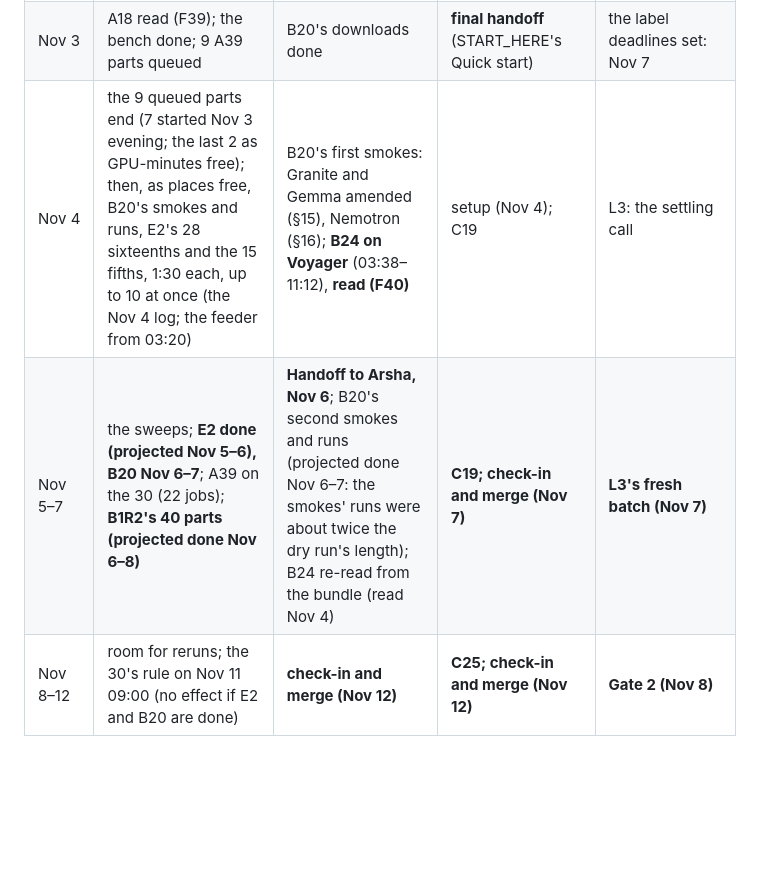
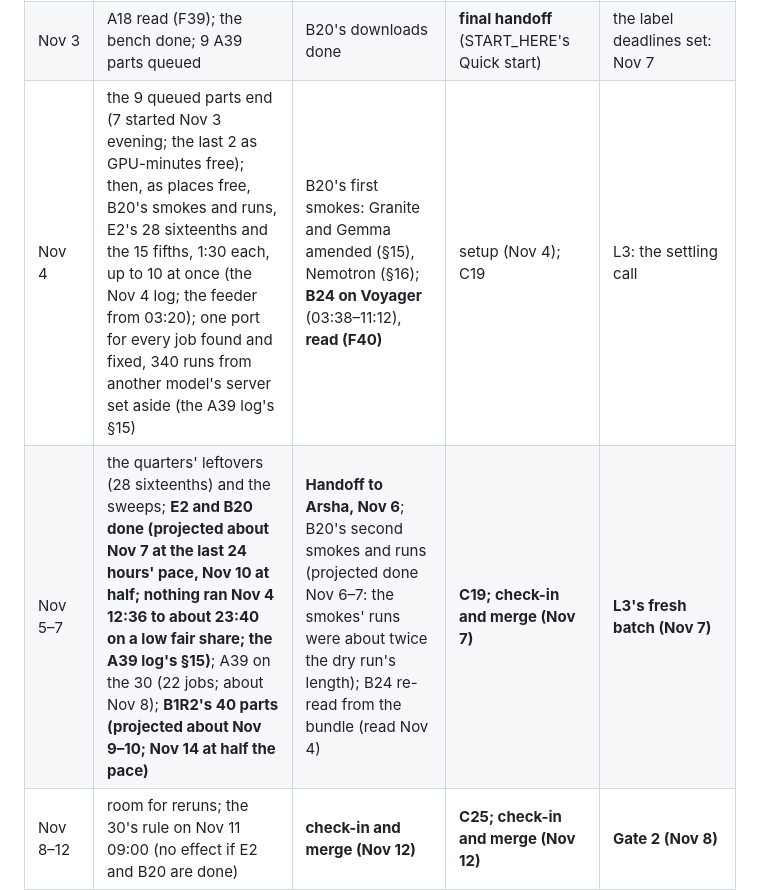
Before and after one commit to shrey-Bish/cse598-cot-faithfulness, a Markdown page: docs/PLAN.md, the part around the change. GitHub-like rendering; blank space fills up the shorter version.

Commit message:
PLAN's calendar and the queue's state (Ritik, Nov 4, 13:28): Nov 4, one port for every job found and fixed, 340 runs set aside (the A39 log's section 15); Nov 5-7, the quarters' leftovers and the projected dates (E2 and B20 about Nov 7 at the last 24 hours' pace, Nov 10 at half; the 30 about Nov 8; B1R2 about Nov 9-10, Nov 14 at half). The daily and the session log: at 13:27 Sol gave no start estimate ('N/A') and 1,894 of the public partition's 1,949 pending jobs ranked above ours; if nothing starts by 00:36 Nov 5, the gap passes 12 hours. The session log's checks (section 8), the status fix and two more calls.

```diff
--- a/docs/PLAN.md
+++ b/docs/PLAN.md
@@ -122,8 +122,8 @@ comparison, rule, what counts as each outcome, cost) and a dry run before it run
 |---|---|---|---|---|
 | Oct 31–Nov 3 | A37 done (Nov 1); B1 read (Nov 3); A38 dropped; E2 and A39 pre-registered | B16, B19 done; B17 done (Nov 3) | C19, C25, C20, C26 prepared and dry-run; Shrey's workspace (Nov 3) | L3 and L4 part 1 in (Nov 3) |
 | Nov 3 | A18 read (F39); the bench done; 9 A39 parts queued | B20's downloads done | **final handoff** (START_HERE's Quick start) | the label deadlines set: Nov 7 |
-| Nov 4 | the 9 queued parts end (7 started Nov 3 evening; the last 2 as GPU-minutes free); then, as places free, B20's smokes and runs, E2's 28 sixteenths and the 15 fifths, 1:30 each, up to 10 at once (the Nov 4 log; the feeder from 03:20) | B20's first smokes: Granite and Gemma amended (§15), Nemotron (§16); **B24 on Voyager** (03:38–11:12), **read (F40)** | setup (Nov 4); C19 | L3: the settling call |
-| Nov 5–7 | the sweeps; **E2 done (projected Nov 5–6), B20 Nov 6–7**; A39 on the 30 (22 jobs); **B1R2's 40 parts (projected done Nov 6–8)** | **Handoff to Arsha, Nov 6**; B20's second smokes and runs (projected done Nov 6–7: the smokes' runs were about twice the dry run's length); B24 re-read from the bundle (read Nov 4) | **C19; check-in and merge (Nov 7)** | **L3's fresh batch (Nov 7)** |
+| Nov 4 | the 9 queued parts end (7 started Nov 3 evening; the last 2 as GPU-minutes free); then, as places free, B20's smokes and runs, E2's 28 sixteenths and the 15 fifths, 1:30 each, up to 10 at once (the Nov 4 log; the feeder from 03:20); one port for every job found and fixed, 340 runs from another model's server set aside (the A39 log's §15) | B20's first smokes: Granite and Gemma amended (§15), Nemotron (§16); **B24 on Voyager** (03:38–11:12), **read (F40)** | setup (Nov 4); C19 | L3: the settling call |
+| Nov 5–7 | the quarters' leftovers (28 sixteenths) and the sweeps; **E2 and B20 done (projected about Nov 7 at the last 24 hours' pace, Nov 10 at half; nothing ran Nov 4 12:36 to about 23:40 on a low fair share; the A39 log's §15)**; A39 on the 30 (22 jobs; about Nov 8); **B1R2's 40 parts (projected about Nov 9–10; Nov 14 at half the pace)** | **Handoff to Arsha, Nov 6**; B20's second smokes and runs (projected done Nov 6–7: the smokes' runs were about twice the dry run's length); B24 re-read from the bundle (read Nov 4) | **C19; check-in and merge (Nov 7)** | **L3's fresh batch (Nov 7)** |
 | Nov 8–12 | room for reruns; the 30's rule on Nov 11 09:00 (no effect if E2 and B20 are done) | **check-in and merge (Nov 12)** | **C25; check-in and merge (Nov 12)** | **Gate 2 (Nov 8)** |
 | Nov 13–18 | runs end Nov 15; A39 read Nov 17 | B20 read (Nov 17); B18's table and figure (Nov 18); **check-ins Nov 15, 18** | **C20, C26 (Nov 15); C24 and slides 11–12 (Nov 18); check-ins Nov 15, 18** | the report from Nov 10 |
 | Nov 18 | results freeze: all evaluation done by Nov 18, no new runs after it | | | |
```
Also changed, not shown: 2 other files.
